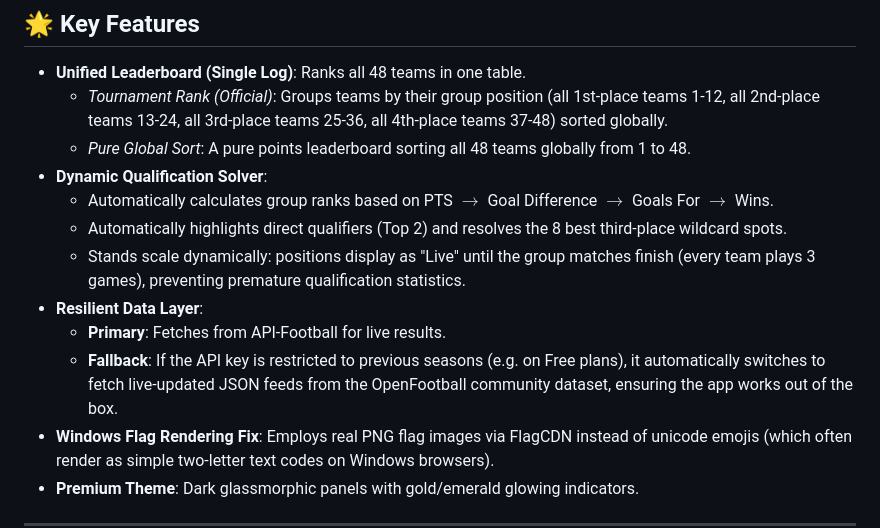
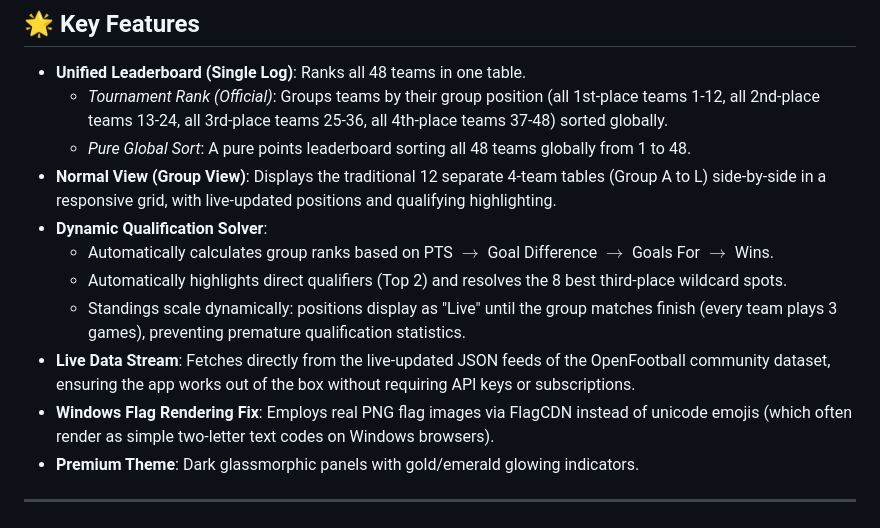
Before and after one commit to mo-chips/FIFAWorldCup_UnifiedLog, a Markdown page: README.md, the part around the change. Drawn GitHub-style.

Commit message:
Update README to document Normal View and API-Football removal

```diff
--- a/README.md
+++ b/README.md
@@ -19,13 +19,12 @@ This project was built entirely with **Antigravity**, a powerful agentic AI codi
 * **Unified Leaderboard (Single Log)**: Ranks all 48 teams in one table.
   * *Tournament Rank (Official)*: Groups teams by their group position (all 1st-place teams 1-12, all 2nd-place teams 13-24, all 3rd-place teams 25-36, all 4th-place teams 37-48) sorted globally.
   * *Pure Global Sort*: A pure points leaderboard sorting all 48 teams globally from 1 to 48.
+* **Normal View (Group View)**: Displays the traditional 12 separate 4-team tables (Group A to L) side-by-side in a responsive grid, with live-updated positions and qualifying highlighting.
 * **Dynamic Qualification Solver**:
   * Automatically calculates group ranks based on PTS $\rightarrow$ Goal Difference $\rightarrow$ Goals For $\rightarrow$ Wins.
   * Automatically highlights direct qualifiers (Top 2) and resolves the 8 best third-place wildcard spots.
-  * Stands scale dynamically: positions display as "Live" until the group matches finish (every team plays 3 games), preventing premature qualification statistics.
-* **Resilient Data Layer**:
-  * **Primary**: Fetches from API-Football for live results.
-  * **Fallback**: If the API key is restricted to previous seasons (e.g. on Free plans), it automatically switches to fetch live-updated JSON feeds from the OpenFootball community dataset, ensuring the app works out of the box.
+  * Standings scale dynamically: positions display as "Live" until the group matches finish (every team plays 3 games), preventing premature qualification statistics.
+* **Live Data Stream**: Fetches directly from the live-updated JSON feeds of the OpenFootball community dataset, ensuring the app works out of the box without requiring API keys or subscriptions.
 * **Windows Flag Rendering Fix**: Employs real PNG flag images via FlagCDN instead of unicode emojis (which often render as simple two-letter text codes on Windows browsers).
 * **Premium Theme**: Dark glassmorphic panels with gold/emerald glowing indicators.
 
```
